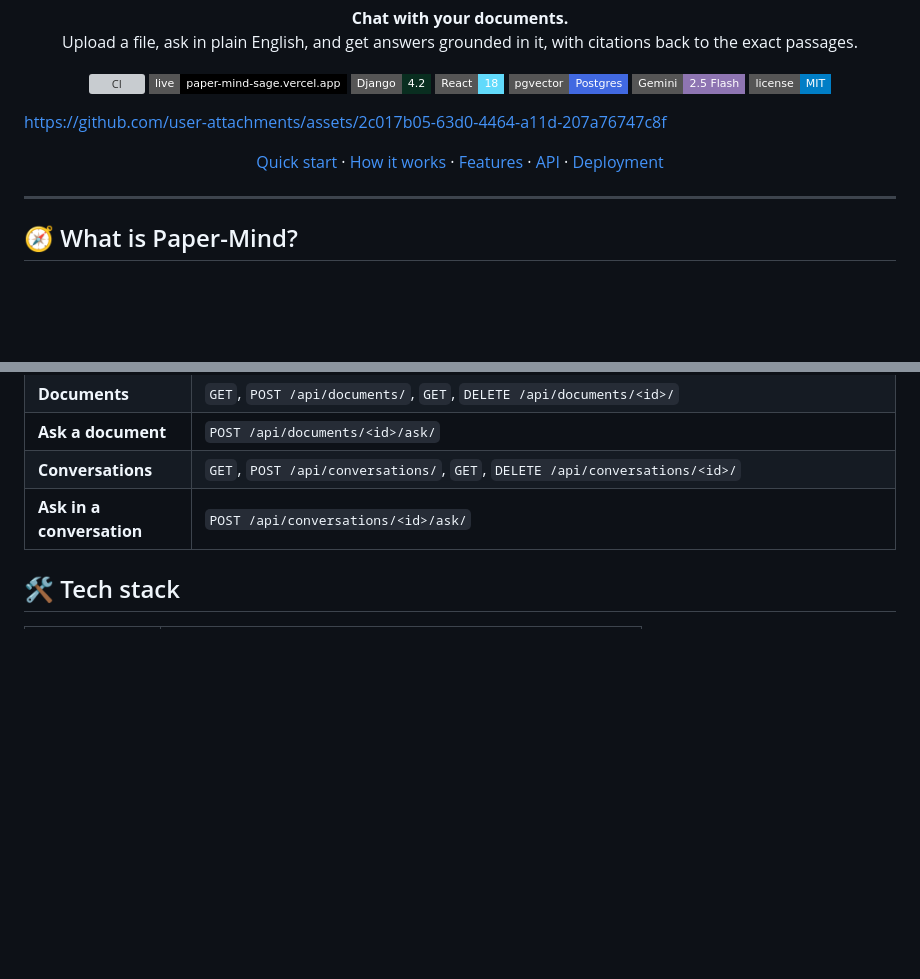
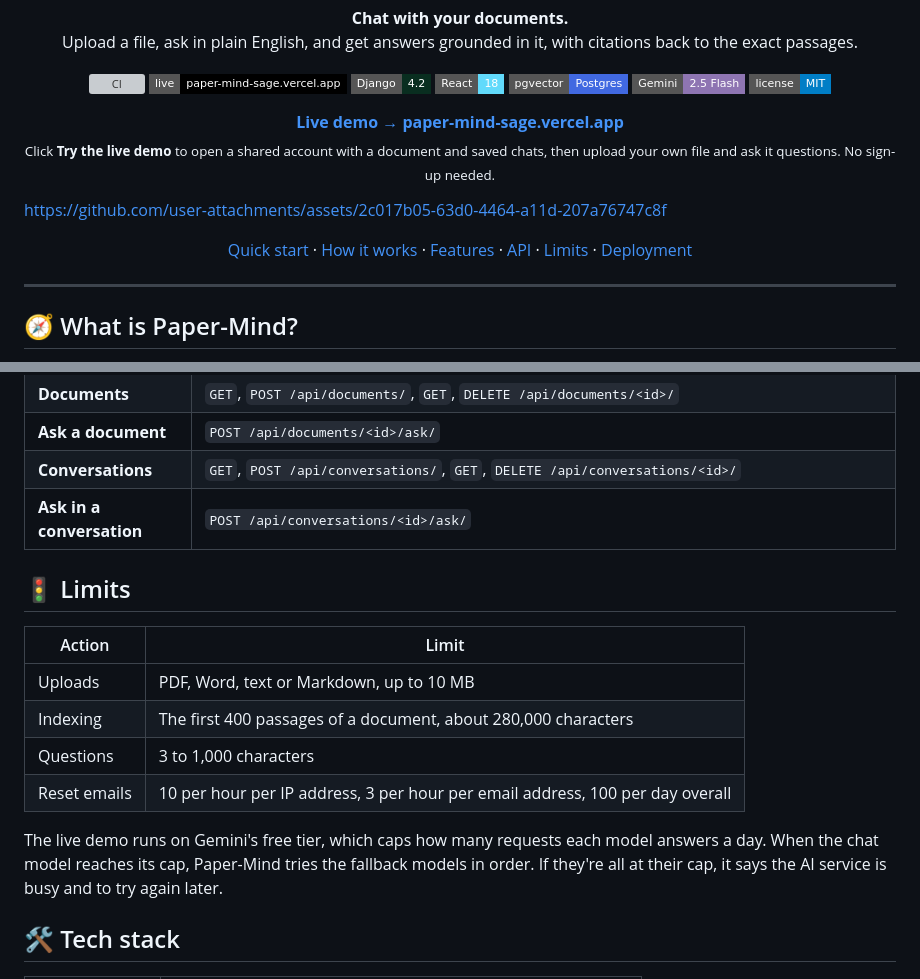
Before and after one commit to ahmad-zaman123/Paper-Mind, a Markdown page: README.md, 2 parts joined by grey strips. GitHub-like rendering; badges without logos; blank space fills up the shorter version; grey boxes are pictures that could not be loaded.

Commit message:
Add a live demo line and a Limits section to the README

```diff
--- a/README.md
+++ b/README.md
@@ -15,6 +15,11 @@
   <a href="LICENSE"><img src="https://img.shields.io/badge/license-MIT-blue?style=flat-square" alt="MIT license" /></a>
 </p>
 
+<p align="center">
+  <a href="https://paper-mind-sage.vercel.app"><b>Live demo → paper-mind-sage.vercel.app</b></a><br/>
+  <sub>Click <b>Try the live demo</b> to open a shared account with a document and saved chats, then upload your own file and ask it questions. No sign-up needed.</sub>
+</p>
+
 https://github.com/user-attachments/assets/2c017b05-63d0-4464-a11d-207a76747c8f
 
 <p align="center">
@@ -22,6 +27,7 @@ https://github.com/user-attachments/assets/2c017b05-63d0-4464-a11d-207a76747c8f
   <a href="#-how-it-works">How it works</a> ·
   <a href="#-features">Features</a> ·
   <a href="#-api">API</a> ·
+  <a href="#-limits">Limits</a> ·
   <a href="#-deployment--ci">Deployment</a>
 </p>
 
@@ -204,6 +210,17 @@ Interactive Swagger docs at **`/api/docs/`** ([live](https://paper-mind-backend-
 | **Conversations** | `GET`, `POST /api/conversations/`, `GET`, `DELETE /api/conversations/<id>/` |
 | **Ask in a conversation** | `POST /api/conversations/<id>/ask/` |
 
+## 🚦 Limits
+
+| Action | Limit |
+|---|---|
+| Uploads | PDF, Word, text or Markdown, up to 10 MB |
+| Indexing | The first 400 passages of a document, about 280,000 characters |
+| Questions | 3 to 1,000 characters |
+| Reset emails | 10 per hour per IP address, 3 per hour per email address, 100 per day overall |
+
+The live demo runs on Gemini's free tier, which caps how many requests each model answers a day. When the chat model reaches its cap, Paper-Mind tries the fallback models in order. If they're all at their cap, it says the AI service is busy and to try again later.
+
 ## 🛠️ Tech stack
 
 | Layer | Tech |
```
